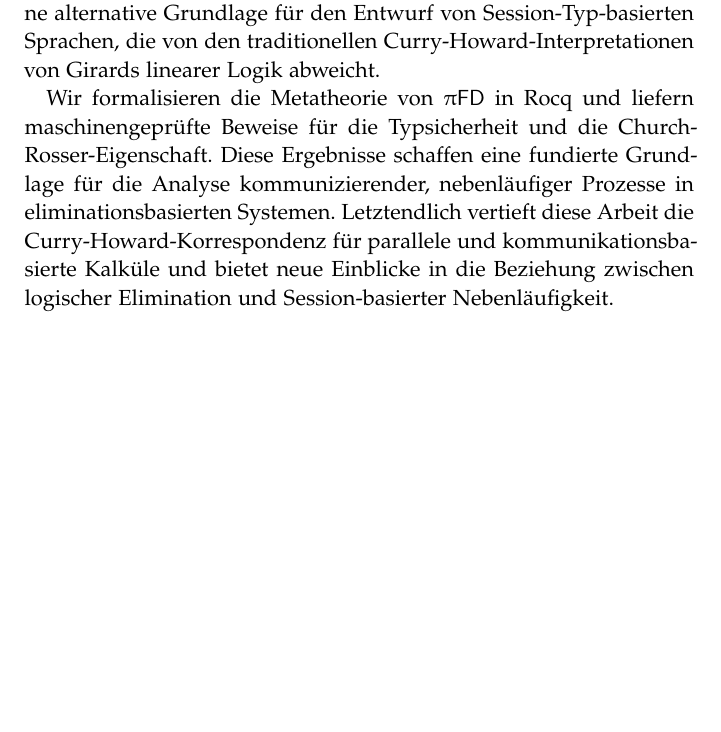
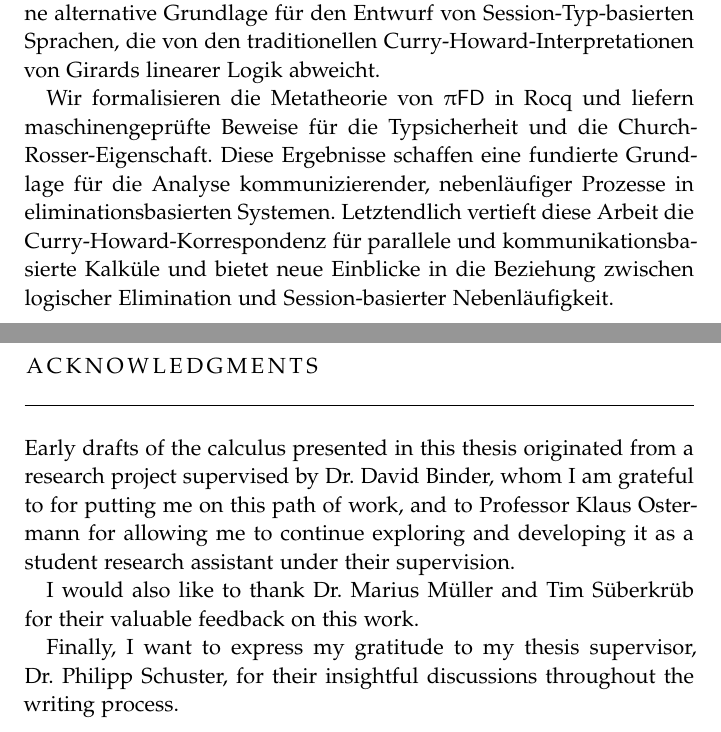
Before and after one commit to flipsim/master-thesis, a LaTeX thesis (paper/thesis.tex, which reads paper/FrontBackmatter/Acknowledgments.tex): part of page 5 of 86 before the commit and two parts of pages 5 and 7 of 88 after it, the two joined at a grey line, cut so that both start at the same text, the shorter picture padded with empty space. Compiled offline with pdfLaTeX; a missing font is replaced by an installed copy or a similar font.

Commit message:
Added acknowledgments

```diff
--- /dev/null
+++ b/paper/FrontBackmatter/Acknowledgments.tex
@@ -0,0 +1,22 @@
+%*******************************************************
+% Acknowledgments
+%*******************************************************
+\pdfbookmark[1]{Acknowledgments}{acknowledgments}
+
+\begingroup
+\let\clearpage\relax
+\let\cleardoublepage\relax
+\let\cleardoublepage\relax
+\chapter*{Acknowledgments}
+Early drafts of the calculus presented in this thesis originated from a research
+project supervised by Dr. David Binder, whom I am grateful to for putting me on
+this path of work, and to Professor Klaus Ostermann for allowing me to continue
+exploring and developing it as a student research assistant under their supervision.
+
+I would also like to thank Dr. Marius Müller and Tim Süberkrüb
+for their valuable feedback on this work.
+
+Finally, I want to express my gratitude to my thesis supervisor, Dr. Philipp Schuster,
+for their insightful discussions throughout the writing process.
+
+\endgroup
```
Also changed, not shown: paper/thesis.tex (+1 -0 lines).
